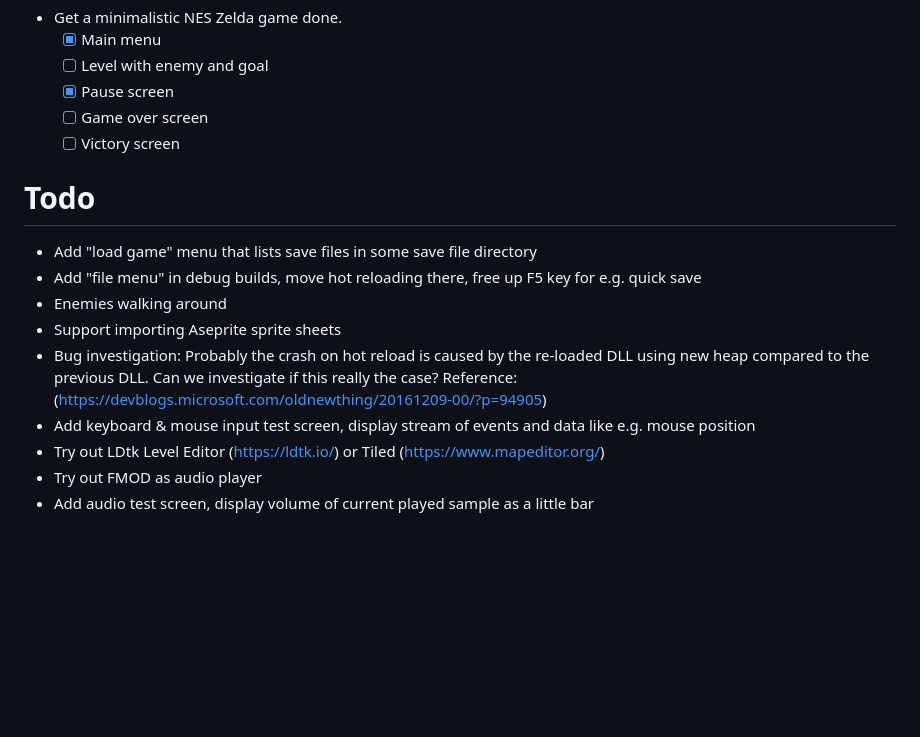
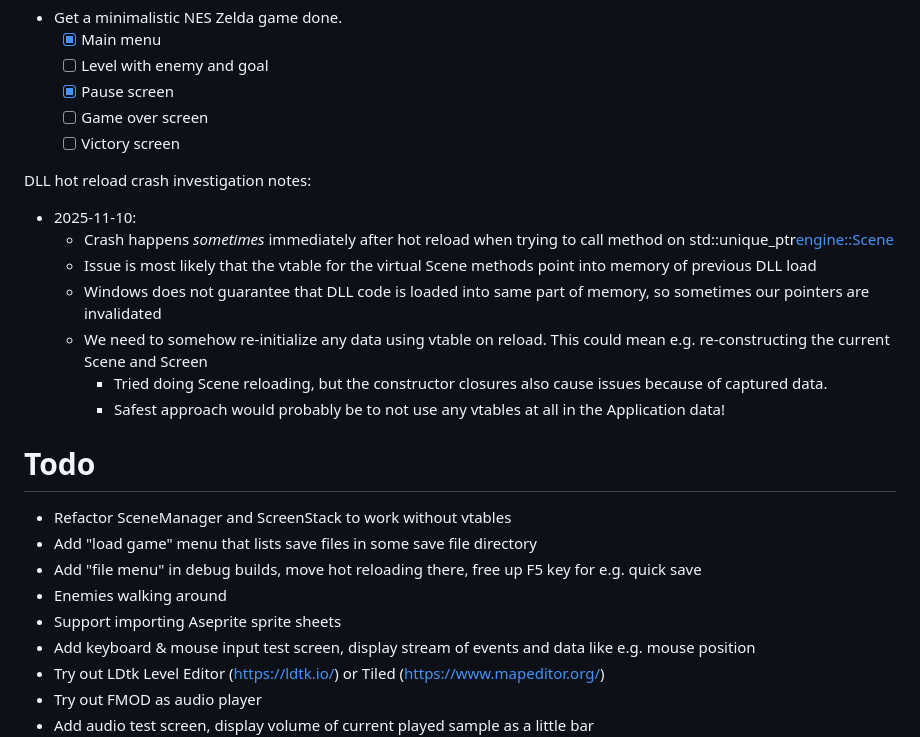
Before and after one commit to Warwolt/Win32Game, a Markdown page: todo.md, the part around the change. Drawn GitHub-style; blank space fills up the shorter version.

Commit message:
Update todo

```diff
--- a/todo.md
+++ b/todo.md
@@ -6,12 +6,21 @@ Goal:
   - [ ] Game over screen
   - [ ] Victory screen
 
+DLL hot reload crash investigation notes:
+- 2025-11-10:
+  - Crash happens _sometimes_ immediately after hot reload when trying to call method on std::unique_ptr<engine::Scene>
+  - Issue is most likely that the vtable for the virtual Scene methods point into memory of previous DLL load
+  - Windows does not guarantee that DLL code is loaded into same part of memory, so sometimes our pointers are invalidated
+  - We need to somehow re-initialize any data using vtable on reload. This could mean e.g. re-constructing the current Scene and Screen
+    - Tried doing Scene reloading, but the constructor closures also cause issues because of captured data.
+    - Safest approach would probably be to not use any vtables at all in the Application data!
+
 # Todo
+- Refactor SceneManager and ScreenStack to work without vtables
 - Add "load game" menu that lists save files in some save file directory
 - Add "file menu" in debug builds, move hot reloading there, free up F5 key for e.g. quick save
 - Enemies walking around
 - Support importing Aseprite sprite sheets
-- Bug investigation: Probably the crash on hot reload is caused by the re-loaded DLL using new heap compared to the previous DLL. Can we investigate if this really the case? Reference: (https://devblogs.microsoft.com/oldnewthing/20161209-00/?p=94905)
 - Add keyboard & mouse input test screen, display stream of events and data like e.g. mouse position
 - Try out LDtk Level Editor (https://ldtk.io/) or Tiled (https://www.mapeditor.org/)
 - Try out FMOD as audio player
```
